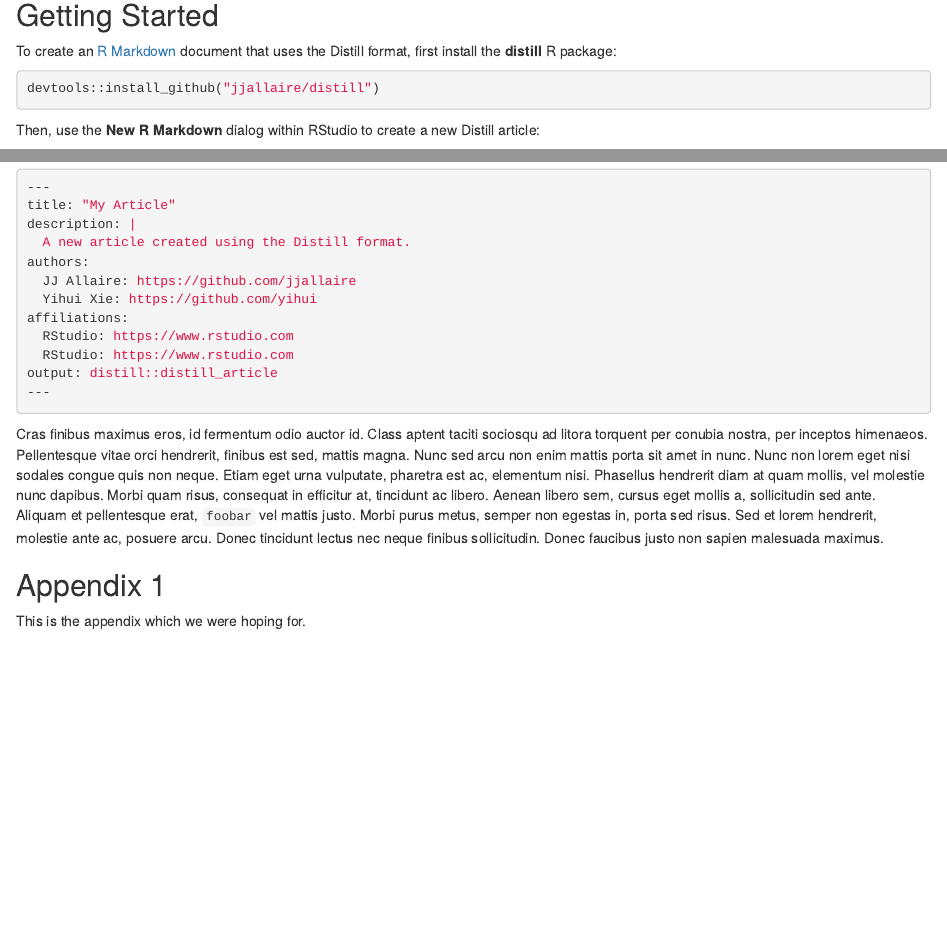
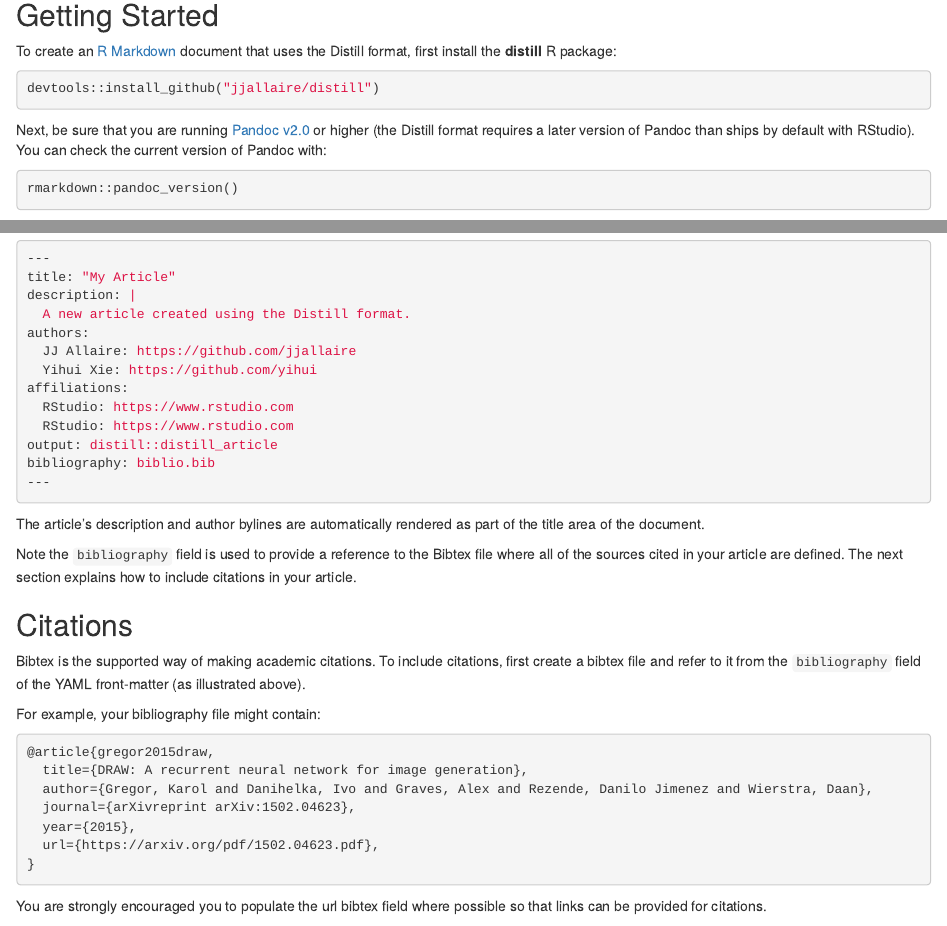
Before and after one commit to rstudio/distill, an R Markdown document (docs/index.Rmd): the page in a window 1100 px wide, from 200 px down, and a second part further down, joined at a grey line. Rendered offline with R 4.5, knitr and Pandoc, with nearby package versions; drawn as R Markdown's standard HTML page in place of the format the file asks for.

Commit message:
initial citations docs

````diff
--- a/docs/index.Rmd
+++ b/docs/index.Rmd
@@ -1,5 +1,6 @@
 ---
 title: "Distill for R Markdown"
+bibliography: biblio.bib
 ---
 
 Distill is a new publication format created for use in <https://distill.pub>, a machine learning journal devoted to clear explanations, native to the web. The Distill format features:
@@ -14,6 +15,12 @@
 
 ```r
 devtools::install_github("jjallaire/distill")
+```
+
+Next, be sure that you are running [Pandoc v2.0](https://github.com/jgm/pandoc/releases/latest) or higher (the Distill format requires a later version of Pandoc than ships by default with RStudio). You can check the current version of Pandoc with:
+
+```r
+rmarkdown::pandoc_version()
 ```
 
 Then, use the **New R Markdown** dialog within RStudio to create a new Distill article:
@@ -40,14 +47,29 @@
   RStudio: https://www.rstudio.com
   RStudio: https://www.rstudio.com
 output: distill::distill_article
+bibliography: biblio.bib
 ---
 ```
 
+The article's description and author bylines are automatically rendered as part of the title area of the document.
 
+Note the `bibliography` field is used to provide a reference to the Bibtex file where all of the sources cited in your article are defined. The next section explains how to include citations in your article.
 
+## Citations
 
+Bibtex is the supported way of making academic citations. To include citations, first create a bibtex file and refer to it from the `bibliography` field of the YAML front-matter (as illustrated above).
 
+For example, your bibliography file might contain:
 
+```bibtex
+@article{gregor2015draw,
+  title={DRAW: A recurrent neural network for image generation},
+  author={Gregor, Karol and Danihelka, Ivo and Graves, Alex and Rezende, Danilo Jimenez and Wierstra, Daan},
+  journal={arXivreprint arXiv:1502.04623},
+  year={2015},
+  url={https://arxiv.org/pdf/1502.04623.pdf},
+}
+```
 
-Cras finibus maximus eros, id fermentum odio auctor id. Class aptent taciti sociosqu ad litora torquent per conubia nostra, per inceptos himenaeos. Pellentesque vitae orci hendrerit, finibus est sed, mattis magna. Nunc sed arcu non enim mattis porta sit amet in nunc. Nunc non lorem eget nisi sodales congue quis non neque. Etiam eget urna vulputate, pharetra est ac, elementum nisi. Phasellus hendrerit diam at quam mollis, vel molestie nunc dapibus. Morbi quam risus, consequat in efficitur at, tincidunt ac libero. Aenean libero sem, cursus eget mollis a, sollicitudin sed ante. Aliquam et pellentesque erat, `foobar` vel mattis justo. Morbi purus metus, semper non egestas in, porta sed risus. Sed et lorem hendrerit, molestie ante ac, posuere arcu. Donec tincidunt lectus nec neque finibus sollicitudin. Donec faucibus justo non sapien malesuada maximus.
+You are strongly encouraged you to populate the url bibtex field where possible so that links can be provided for citations.
 
@@ -55,4 +79,3 @@
 
-## Appendix 1 {.appendix}
+Distill chose a numerical inline citation style to improve readability of citation dense articles and because many of the benefits of longer citations are obviated by dispalying more information on hover. However, we consider it good style to mention author last names if you discuss something at length and it fits into the flow well---the authors are human and it’s nice for them to have the community associate them with their work.
 
-This is the appendix which we were hoping for.
````
Also changed, not shown: docs/biblio.bib (added), docs/index.Rmd (7 more changed lines), 3 other files.
